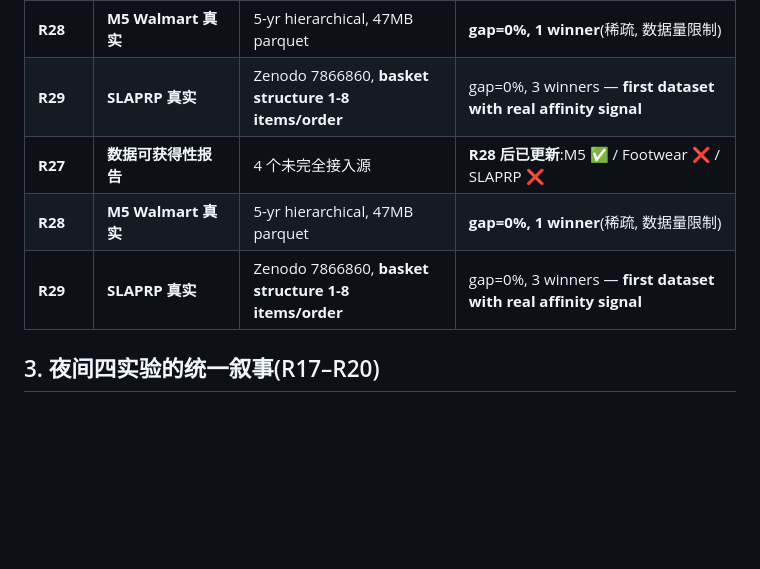
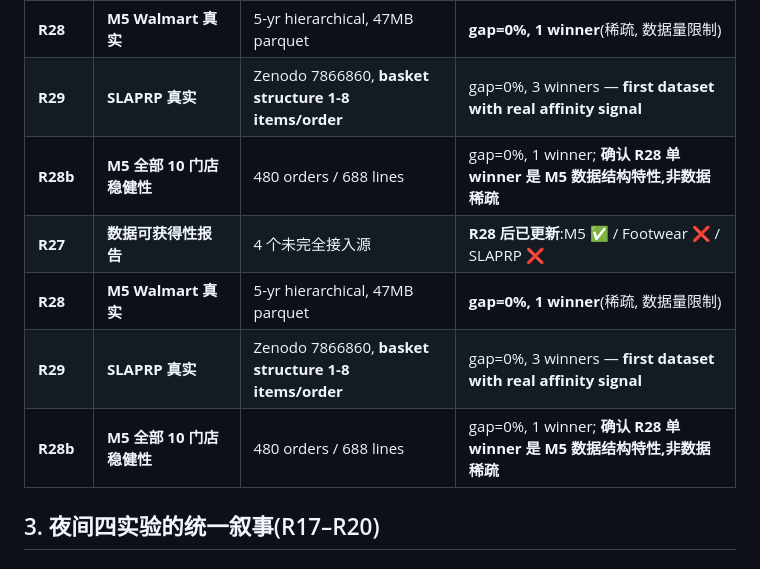
Before and after one commit to topprismdata/agentic-warehouse-engine, a Markdown page: PROGRESS_v1.5.md, the part around the change. Drawn GitHub-style; blank space fills up the shorter version.

Commit message:
PROGRESS: R28b note (M5 distinct=1 confirmed intrinsic, not data-bound)

```diff
--- a/PROGRESS_v1.5.md
+++ b/PROGRESS_v1.5.md
@@ -47,9 +47,11 @@ Warehouse Policy / **Reconfiguration Deferral**(非 "waiting")
 | **R27** | **数据可获得性报告** | 4 个未完全接入源 | **R28 后已更新**:M5 ✅ / Footwear ❌ / SLAPRP ❌ |
 | **R28** | **M5 Walmart 真实** | 5-yr hierarchical, 47MB parquet | **gap=0%, 1 winner**(稀疏, 数据量限制) |
 | **R29** | **SLAPRP 真实** | Zenodo 7866860, **basket structure 1-8 items/order** | gap=0%, 3 winners — **first dataset with real affinity signal** |
+| **R28b** | **M5 全部 10 门店稳健性** | 480 orders / 688 lines | gap=0%, 1 winner; **确认 R28 单 winner 是 M5 数据结构特性,非数据稀疏** |
 | **R27** | **数据可获得性报告** | 4 个未完全接入源 | **R28 后已更新**:M5 ✅ / Footwear ❌ / SLAPRP ❌ |
 | **R28** | **M5 Walmart 真实** | 5-yr hierarchical, 47MB parquet | **gap=0%, 1 winner**(稀疏, 数据量限制) |
 | **R29** | **SLAPRP 真实** | Zenodo 7866860, **basket structure 1-8 items/order** | gap=0%, 3 winners — **first dataset with real affinity signal** |
+| **R28b** | **M5 全部 10 门店稳健性** | 480 orders / 688 lines | gap=0%, 1 winner; **确认 R28 单 winner 是 M5 数据结构特性,非数据稀疏** |
 
 ## 3. 夜间四实验的统一叙事(R17–R20)
 
```
